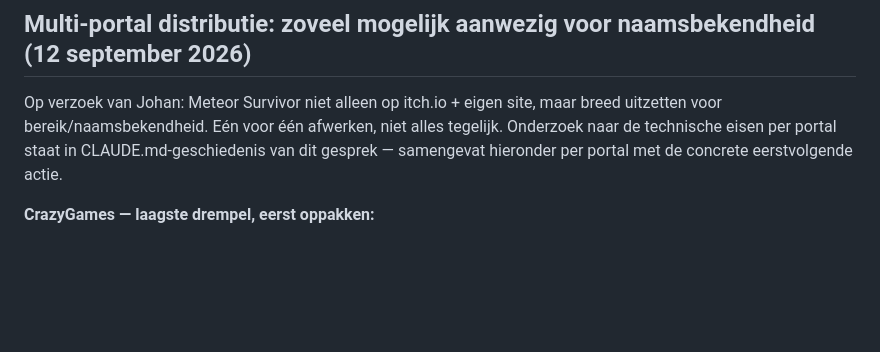
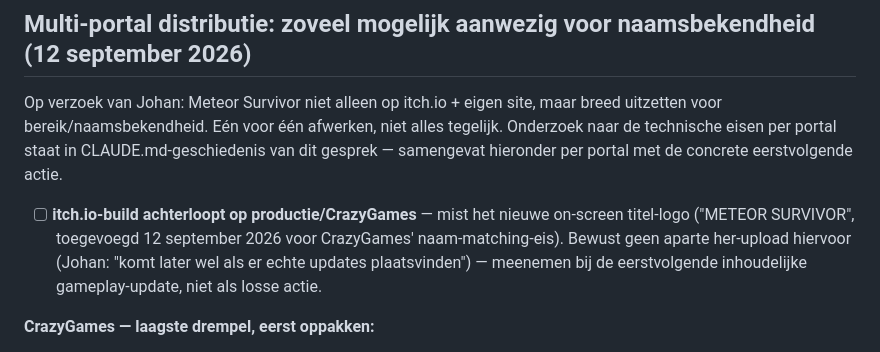
Before and after one commit to Johan1974/johanlijffijt.dev, a Markdown page: TODO.md, the part around the change. Rendered like a GitHub page; blank space fills up the shorter version.

Commit message:
Log itch.io build lagging behind on the new title logo (deferred)
Co-Authored-By: Claude Sonnet 5 <noreply@anthropic.com>

```diff
--- a/TODO.md
+++ b/TODO.md
@@ -53,6 +53,11 @@ Op verzoek van Johan: Meteor Survivor niet alleen op itch.io + eigen site, maar
 voor bereik/naamsbekendheid. Eén voor één afwerken, niet alles tegelijk. Onderzoek naar de
 technische eisen per portal staat in CLAUDE.md-geschiedenis van dit gesprek — samengevat hieronder
 per portal met de concrete eerstvolgende actie.
+
+- [ ] **itch.io-build achterloopt op productie/CrazyGames** — mist het nieuwe on-screen titel-logo
+      ("METEOR SURVIVOR", toegevoegd 12 september 2026 voor CrazyGames' naam-matching-eis). Bewust
+      geen aparte her-upload hiervoor (Johan: "komt later wel als er echte updates plaatsvinden") —
+      meenemen bij de eerstvolgende inhoudelijke gameplay-update, niet als losse actie.
 
 **CrazyGames — laagste drempel, eerst oppakken:**
 - [x] 3 cover-afbeeldingen gemaakt in de exacte vereiste verhoudingen (`site/images/
```
